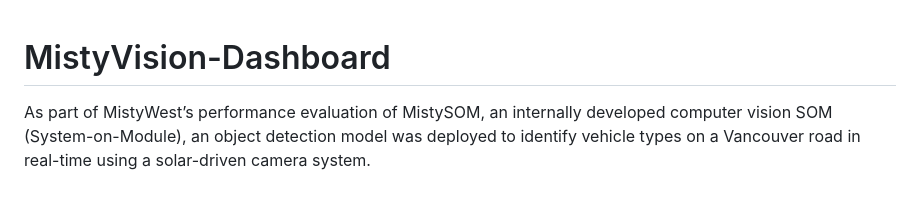
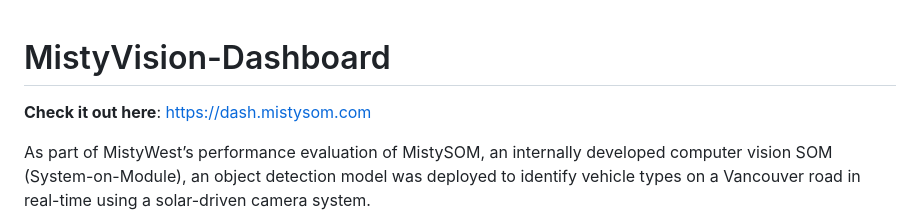
Before and after one commit to MistySOM/MistyVision-Dashboard, a Markdown page: README.md, the part around the change. GitHub-like rendering; blank space fills up the shorter version.

Commit message:
Update README.md
Add website link to README

```diff
--- a/README.md
+++ b/README.md
@@ -1,4 +1,6 @@
 # MistyVision-Dashboard
+**Check it out here**: https://dash.mistysom.com
+
 As part of MistyWest’s performance evaluation of MistySOM, an internally developed computer vision SOM (System-on-Module), an object detection model was deployed to identify vehicle types on a Vancouver road in real-time using a solar-driven camera system.
 <div align="center">
   <img src="images/MistyVision%20Dashboard%20Camera%20Setup.jpg" alt="MistyVision Dashboard Camera Setup" width="500"/>
```
